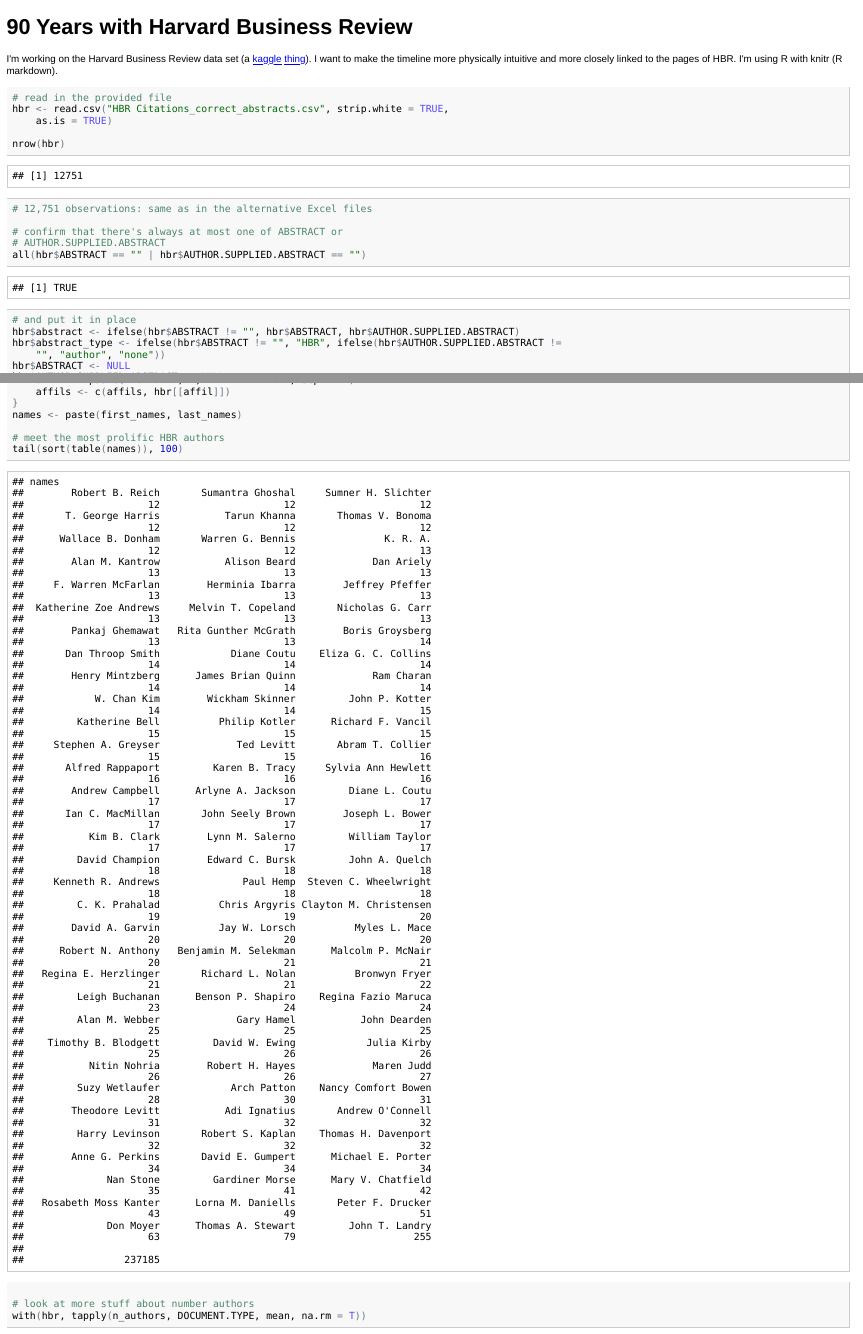
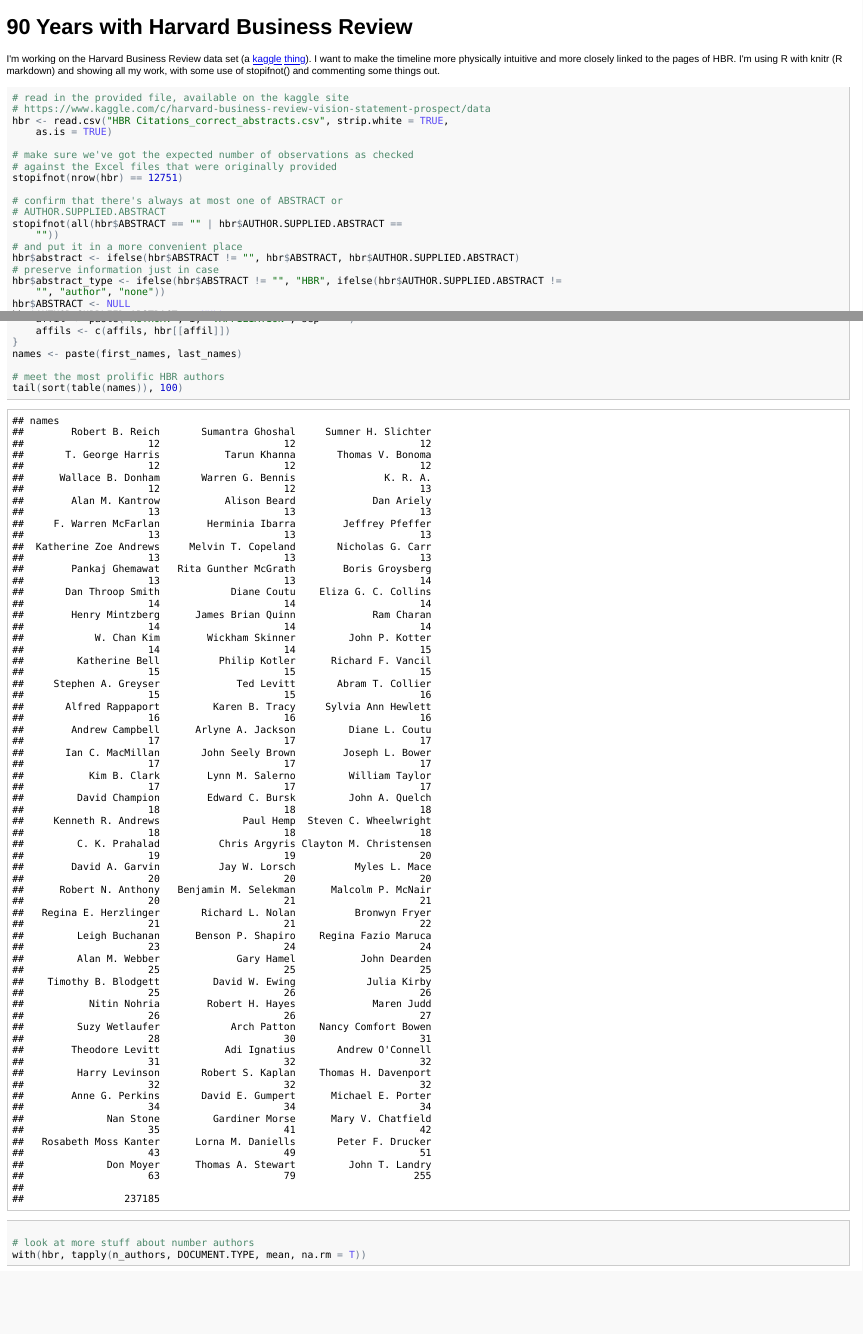
Before and after one commit to ajschumacher/hbr, an R Markdown document (hbr-physical_timeline.Rmd): the page in a window 1100 px wide, from its top, and a second part further down, joined at a grey line. The pictures show the output file hbr-physical_timeline.html that the author committed with the source, opened offline.

Commit message:
clean up existing data cleaning

````diff
--- a/hbr-physical_timeline.Rmd
+++ b/hbr-physical_timeline.Rmd
@@ -1,21 +1,24 @@
 # 90 Years with Harvard Business Review
 
-I'm working on the Harvard Business Review data set (a [kaggle](http://www.kaggle.com/) [thing](https://www.kaggle.com/c/harvard-business-review-vision-statement-prospect/)). I want to make the timeline more physically intuitive and more closely linked to the pages of HBR. I'm using R with knitr (R markdown).
+I'm working on the Harvard Business Review data set (a [kaggle](http://www.kaggle.com/) [thing](https://www.kaggle.com/c/harvard-business-review-vision-statement-prospect/)). I want to make the timeline more physically intuitive and more closely linked to the pages of HBR. I'm using R with knitr (R markdown) and showing all my work, with some use of stopifnot() and commenting some things out.
 
 ```{r main}
-# read in the provided file
+# read in the provided file, available on the kaggle site
+# https://www.kaggle.com/c/harvard-business-review-vision-statement-prospect/data
 hbr <- read.csv('HBR Citations_correct_abstracts.csv',
               strip.white=TRUE,
               as.is=TRUE)
 
-nrow(hbr)
-# 12,751 observations: same as in the alternative Excel files
+# make sure we've got the expected number of observations
+# as checked against the Excel files that were originally provided
+stopifnot(nrow(hbr)==12751)
 
 # confirm that there's always at most one of
 # ABSTRACT or AUTHOR.SUPPLIED.ABSTRACT
-all(hbr$ABSTRACT=="" | hbr$AUTHOR.SUPPLIED.ABSTRACT=="")
-# and put it in place
+stopifnot(all(hbr$ABSTRACT=="" | hbr$AUTHOR.SUPPLIED.ABSTRACT==""))
+# and put it in a more convenient place
 hbr$abstract <- ifelse(hbr$ABSTRACT!="",hbr$ABSTRACT,hbr$AUTHOR.SUPPLIED.ABSTRACT)
+# preserve information just in case
 hbr$abstract_type <- ifelse(hbr$ABSTRACT!="","HBR",
                             ifelse(hbr$AUTHOR.SUPPLIED.ABSTRACT!="","author",
                                    "none"))
````
Also changed, not shown: hbr-physical_timeline.html, hbr-physical_timeline.md.
